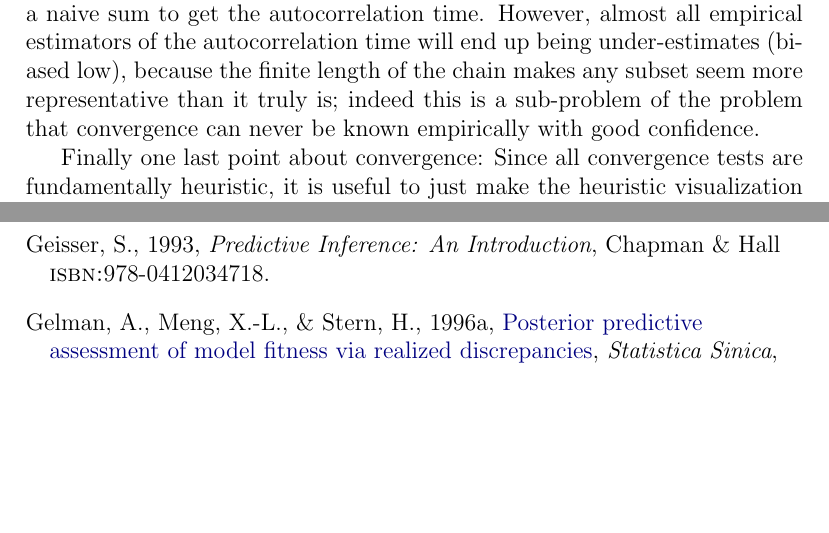
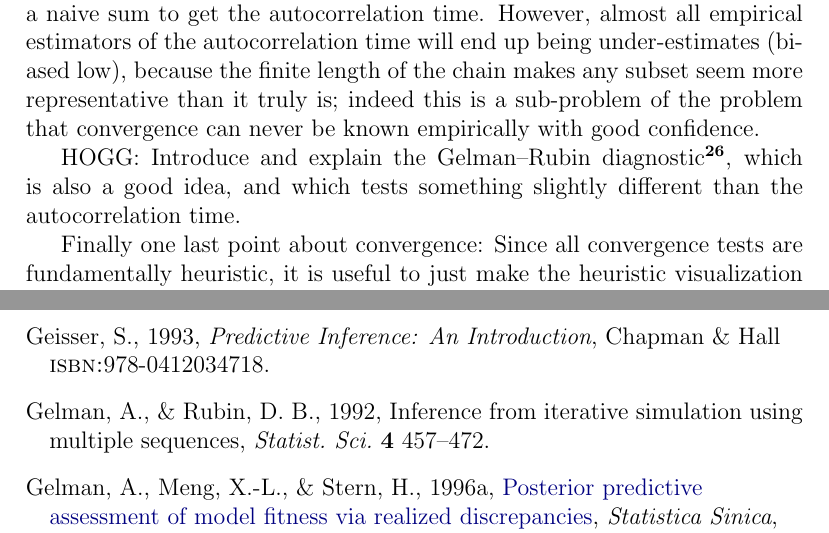
Before and after one commit to davidwhogg/mcmc, a LaTeX paper (mcmc.tex): two parts of pages 13 and 45 of 46, joined at a grey line, cut so that both start at the same text, the shorter picture padded with empty space. Compiled offline with pdfLaTeX.

Commit message:
kill two HOGGs, add one back

```diff
--- a/mcmc.tex
+++ b/mcmc.tex
@@ -842,6 +846,11 @@ length of the chain makes any subset seem more representative than it
 truly is; indeed this is a sub-problem of the problem that convergence
 can never be known empirically with good confidence.
 
+HOGG: Introduce and explain the Gelman--Rubin
+diagnostic\note{\citet{gelmanrubin}.}, which is also a good idea, and
+which tests something slightly different than the autocorrelation
+time.
+
 Finally one last point about convergence:
 Since all convergence tests are fundamentally heuristic, it is useful
 to just make the heuristic visualization of the samples $\pars_k$ as a
@@ -2176,6 +2190,10 @@ about what changes to make or what new directions to explore.
   \textit{Predictive Inference: An Introduction},
   Chapman \& Hall
   \isbn{978-0412034718}.
+\bibitem[Gelman \& Rubin(1992)]{gelmanrubin}
+  Gelman,~A., \& Rubin,~D.~B., 1992,
+  Inference from iterative simulation using multiple sequences,
+  \textit{Statist.\ Sci.}\ \textbf{4} 457--472.
 \bibitem[Gelman \etal(1996a)]{ppcheck}
   Gelman,~A., Meng,~X.-L., \& Stern,~H., 1996a,
   \href{http://www.jstor.org/stable/24306036}{Posterior predictive assessment of model fitness via realized discrepancies},
```
Also changed, not shown: mcmc.tex (39 more changed lines).
